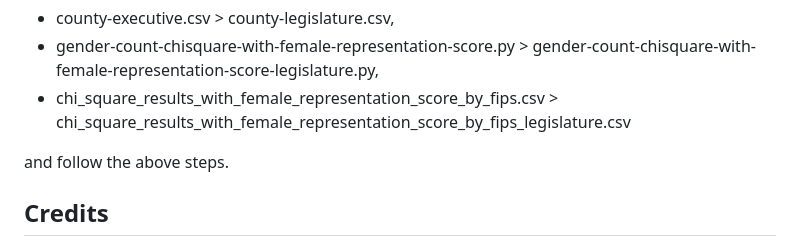
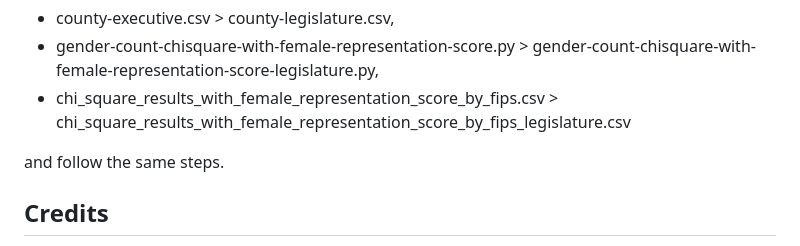
Before and after one commit to code4policy/2024-b1-Local-Election-Database, a Markdown page: README.md, the part around the change. Drawn GitHub-style.

```diff
--- a/README.md
+++ b/README.md
@@ -43,7 +43,7 @@ For county legislature election, go to the "gender-web-page-by-county-leg" folde
 - gender-count-chisquare-with-female-representation-score.py > gender-count-chisquare-with-female-representation-score-legislature.py,
 - chi_square_results_with_female_representation_score_by_fips.csv > chi_square_results_with_female_representation_score_by_fips_legislature.csv
 
-and follow the above steps.
+and follow the same steps.
 
 ## Credits
 
```
